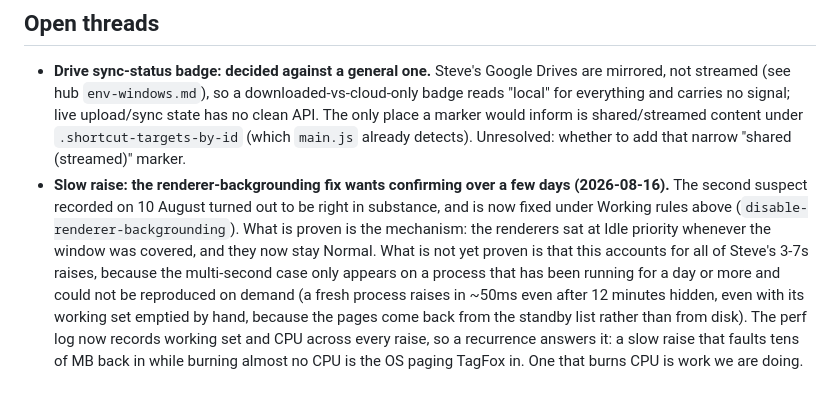
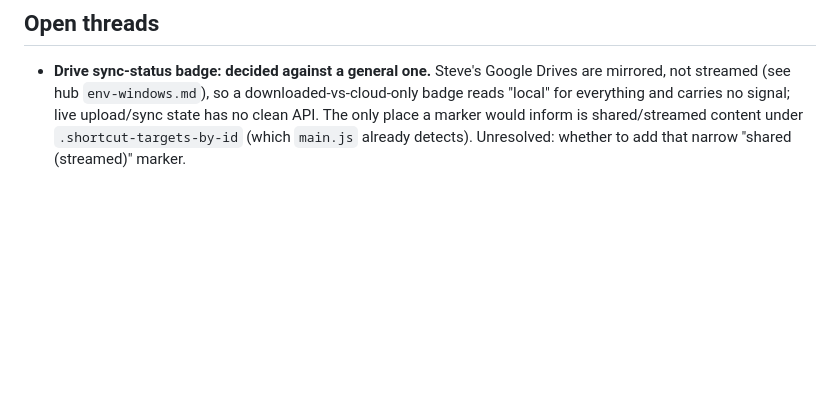
Before and after one commit to stevepowell99/TagFox, a Markdown page: CLAUDE.md, the part around one of its changes. GitHub-like rendering; blank space fills up the shorter version.

Commit message:
CLAUDE.md: close the slow-raise thread with the perf log's numbers
The perf log answers the August question. Raises slower than 1s to paint
went on after the renderer-backgrounding switch (16 August), up to 11s on
28 September; none of the 179 raises since the main process was moved to
Normal priority (6ed2f68, 29 September) took longer than 789ms. The finding
goes into the backgrounding rule, and the open thread goes.

Co-Authored-By: Claude Opus 5.5 <noreply@anthropic.com>
Claude-Session: https://claude.ai/code/session_01PJaSGftMAdtAVMzoH2HJC1

```diff
--- a/CLAUDE.md
+++ b/CLAUDE.md
@@ -99,4 +99,3 @@ Markdown rows carry a `fa-file-pdf` button beside the two gmist pens, and the ro
 ## Open threads
 
 - **Drive sync-status badge: decided against a general one.** Steve's Google Drives are mirrored, not streamed (see hub `env-windows.md`), so a downloaded-vs-cloud-only badge reads "local" for everything and carries no signal; live upload/sync state has no clean API. The only place a marker would inform is shared/streamed content under `.shortcut-targets-by-id` (which `main.js` already detects). Unresolved: whether to add that narrow "shared (streamed)" marker.
-- **Slow raise: the renderer-backgrounding fix wants confirming over a few days (2026-08-16).** The second suspect recorded on 10 August turned out to be right in substance, and is now fixed under Working rules above (`disable-renderer-backgrounding`). What is proven is the mechanism: the renderers sat at Idle priority whenever the window was covered, and they now stay Normal. What is not yet proven is that this accounts for all of Steve's 3-7s raises, because the multi-second case only appears on a process that has been running for a day or more and could not be reproduced on demand (a fresh process raises in ~50ms even after 12 minutes hidden, even with its working set emptied by hand, because the pages come back from the standby list rather than from disk). The perf log now records working set and CPU across every raise, so a recurrence answers it: a slow raise that faults tens of MB back in while burning almost no CPU is the OS paging TagFox in. One that burns CPU is work we are doing.
```
Also changed, not shown: other parts of CLAUDE.md (+1 -1 lines).
